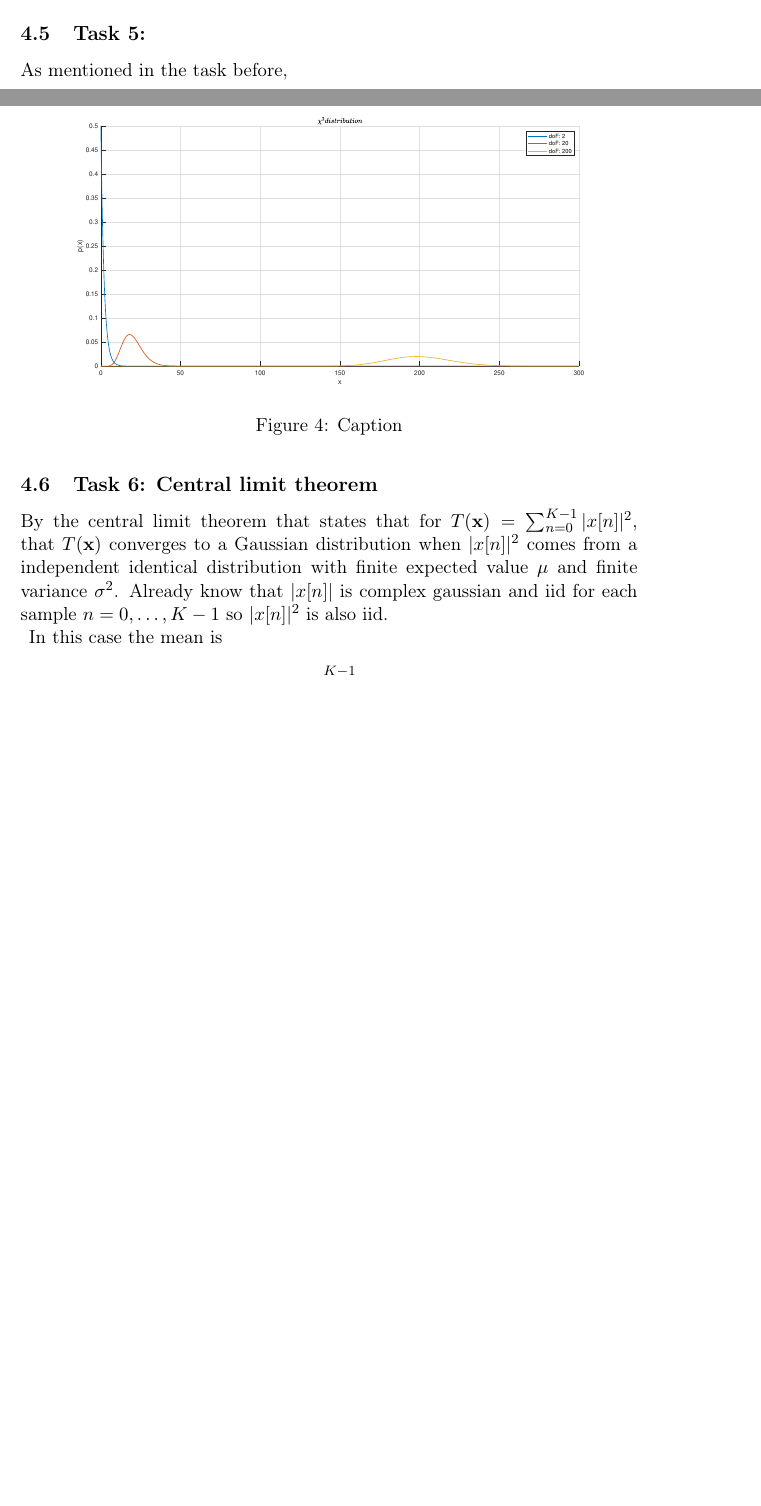
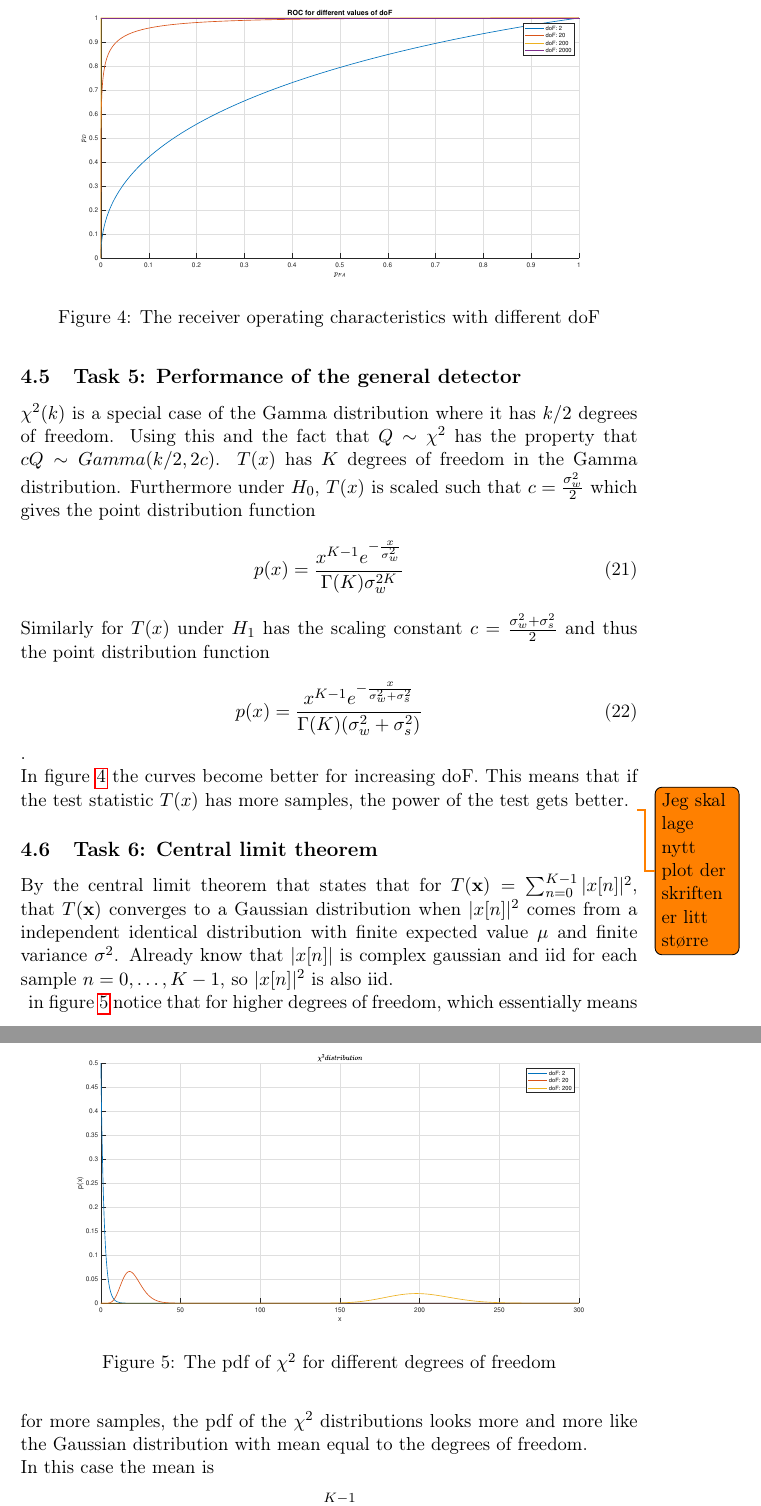
Before and after one commit to kennyhn/Deteksjonsprosjekt, a LaTeX paper (main.tex, which reads results.tex): two parts of pages 14 and 15 of 23 before the commit and two parts of pages 15 and 16 of 24 after it, joined at a grey line, cut at the place of the change, the shorter picture padded with empty space. Compiled offline with pdfLaTeX.

Commit message:
Updates from Overleaf

```diff
--- a/results.tex
+++ b/results.tex
@@ -149,17 +149,32 @@ Which means that for the inequality to hold in addition to maximize the power of
     P_D = \frac{1}{\sigma_w^2+\sigma_s^2}Q(\frac{\sigma_w^2}{\sigma_w^2+\sigma_s^2}Q^{-1}\left(\alpha_0\right))
 \end{equation}
 
-\subsection{Task 5: }
-As mentioned in the task before,
+\subsection{Task 5: Performance of the general detector}
+$\chi^2(k)$ is a special case of the Gamma distribution where it has $k/2$ degrees of freedom. Using this and the fact that $Q\sim\chi^2$ has the property that $cQ\sim Gamma(k/2, 2c)$. $T(x)$ has $K$ degrees of freedom in the Gamma distribution. Furthermore under $H_0$, $T(x)$ is scaled such that $c = \frac{\sigma_w^2}{2}$ which gives the point distribution function
+\begin{equation}
+    p(x) = \frac{x^{K-1}e^{-\frac{x}{\sigma_w^2}}}{\Gamma(K)\sigma_w^{2K}}
+\end{equation}
+Similarly for $T(x)$ under $H_1$ has the scaling constant $c = \frac{\sigma_w^2+\sigma_s^2}{2}$ and thus the point distribution function
+\begin{equation}
+    p(x) = \frac{x^{K-1}e^{-\frac{x}{\sigma_w^2+\sigma_s^2}}}{\Gamma(K)(\sigma_w^{2}+\sigma_s^2)}
+\end{equation}.\\
+In figure \ref{fig:roc} the curves become better for increasing doF. This means that if the test statistic $T(x)$ has more samples, the power of the test gets better.
+\begin{figure}
+    \centering
+    \includegraphics[width=\textwidth]{figures/roc2.eps}
+    \caption{The receiver operating characteristics with different doF}
+    \label{fig:roc}
+\end{figure}\todo{Jeg skal lage nytt plot der skriften er litt større}
 
 \subsection{Task 6: Central limit theorem}
-By the central limit theorem that states that for $T(\mathbf{x}) = \sum_{n=0}^{K-1}|x[n]|^2$, that $T(\mathbf{x})$ converges to a Gaussian distribution when $|x[n]|^2$ comes from a independent identical distribution with finite expected value $\mu$ and finite variance $\sigma^2$. Already know that $|x[n]|$ is complex gaussian and iid for each sample $n = 0, \dots, K-1$ so $|x[n]|^2$ is also iid.\\
+By the central limit theorem that states that for $T(\mathbf{x}) = \sum_{n=0}^{K-1}|x[n]|^2$, that $T(\mathbf{x})$ converges to a Gaussian distribution when $|x[n]|^2$ comes from a independent identical distribution with finite expected value $\mu$ and finite variance $\sigma^2$. Already know that $|x[n]|$ is complex gaussian and iid for each sample $n = 0, \dots, K-1$, so $|x[n]|^2$ is also iid.\\
 \begin{figure}
     \centering
-    \includegraphics[width=\textwidth]{figures/chi_square}
-    \caption{Caption}
-    \label{fig:my_label}
+    \includegraphics[width=\textwidth]{figures/chi_square.eps}
+    \caption{The pdf of $\chi^2$ for different degrees of freedom}
+    \label{fig:chitogauss}
 \end{figure}
+in figure \ref{fig:chitogauss} notice that for higher degrees of freedom, which essentially means for more samples, the pdf of the $\chi^2$ distributions looks more and more like the Gaussian distribution with mean equal to the degrees of freedom.\\
 In this case the mean is
 \begin{align}
     \mathbb{E}\left\{T(\mathbf{x})\right\} & = \mathbb{E}\{\sum_{n=0}^{K-1}|x[n]|^2\}\nonumber\\
```
Also changed, not shown: theory.tex (+1 -1 lines).
